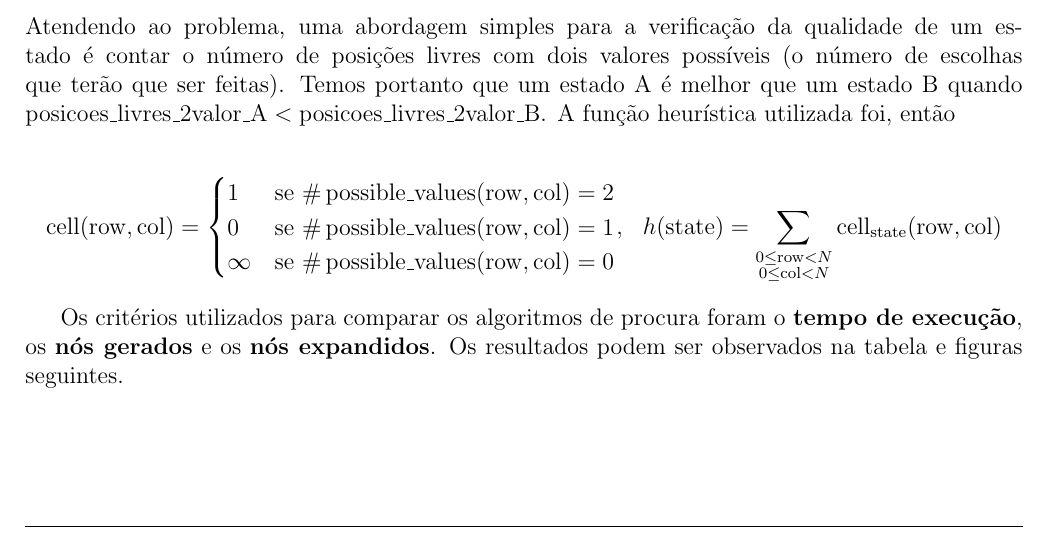
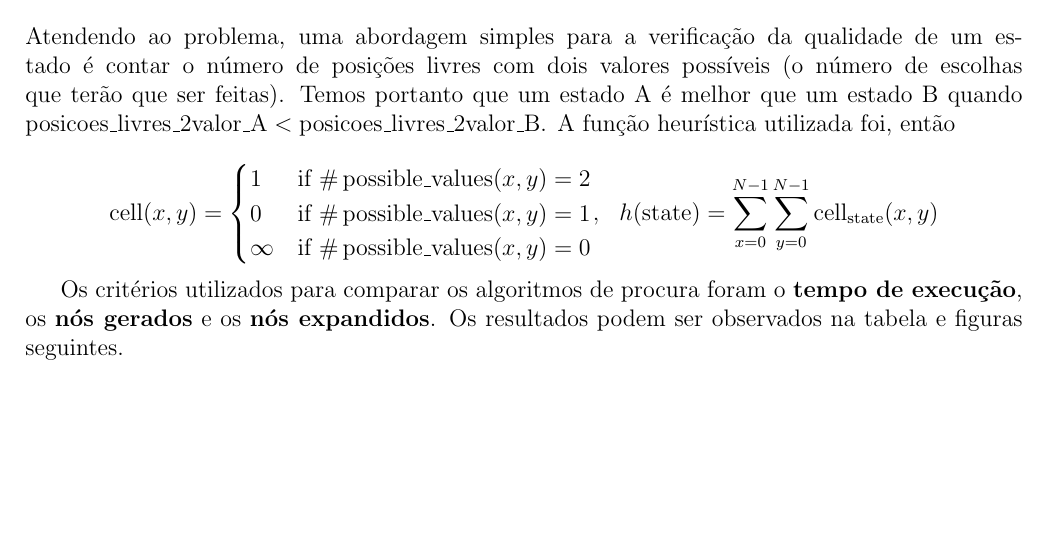
Before and after one commit to diogotcorreia/takuzu-ia, a LaTeX document (report/report.tex): part of page 1 of 2, cut so that both start at the same text. Compiled offline with pdfLaTeX.

Commit message:
Replace row,col with x,y on h function

```diff
--- a/report/report.tex
+++ b/report/report.tex
@@ -101,13 +101,13 @@ A função heurística utilizada foi, então
 
 \[
   \begin{aligned}
-    \op{cell}(\op{row}, \op{col}) = \begin{cases}
-                                      1      & \text{se}~\#\op{possible\_values}(\op{row}, \op{col}) = 2 \\
-                                      0      & \text{se}~\#\op{possible\_values}(\op{row}, \op{col}) = 1 \\
-                                      \infty & \text{se}~\#\op{possible\_values}(\op{row}, \op{col}) = 0
-                                    \end{cases}
+    \op{cell}(x, y) = \begin{cases}
+                        1      & \text{if}~\#\op{possible\_values}(x, y) = 2 \\
+                        0      & \text{if}~\#\op{possible\_values}(x, y) = 1 \\
+                        \infty & \text{if}~\#\op{possible\_values}(x, y) = 0
+                      \end{cases}
      & , &
-    h(\op{state}) = \sum_{\substack{0\leq \op{row} < N \\0\leq \op{col} < N}} \op{cell}_{\op{state}}(\op{row}, \op{col})
+    h(\op{state}) = \sum^{N-1}_{x=0}\sum^{N-1}_{y=0} \op{cell}_{\op{state}}(x, y)
   \end{aligned}
 \]
 
```
